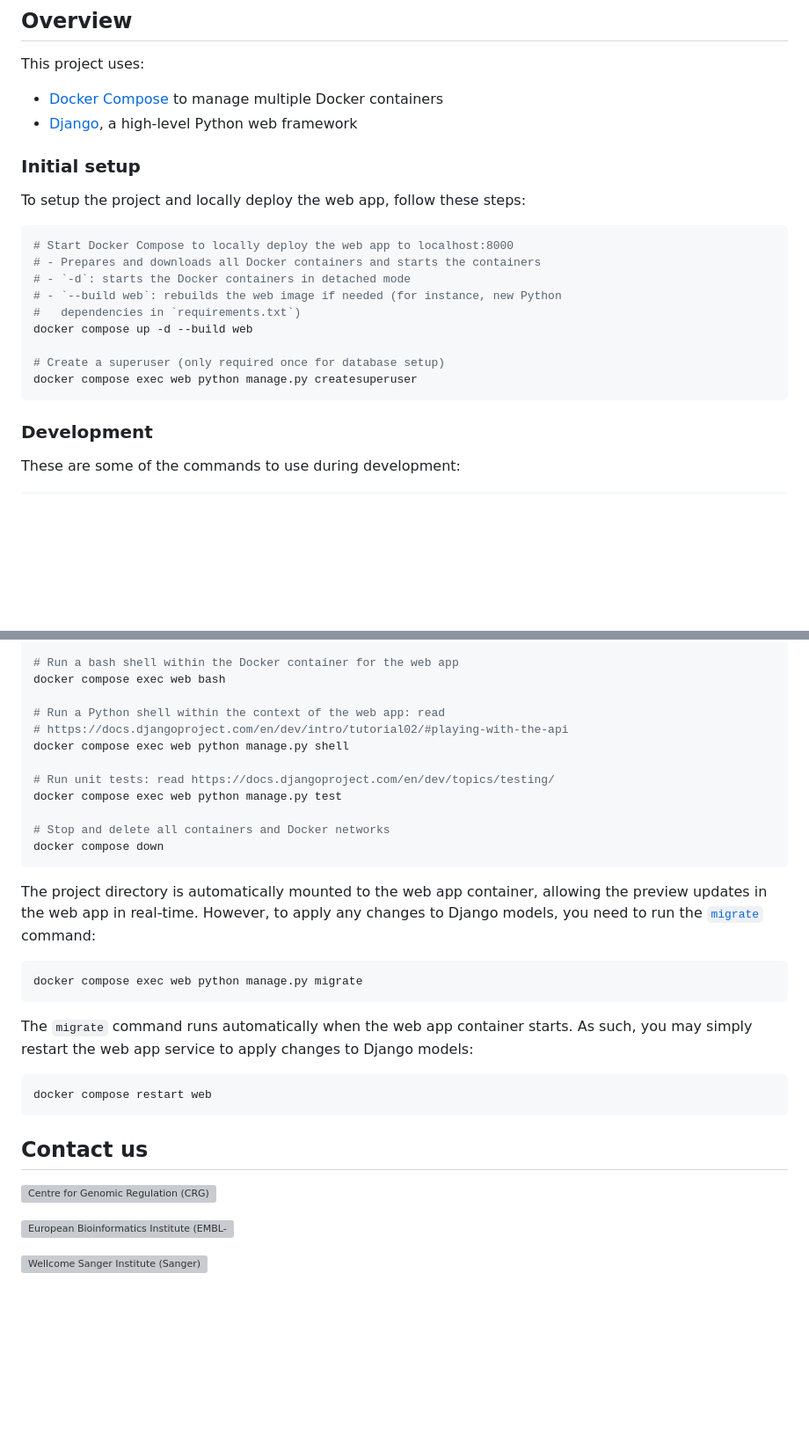
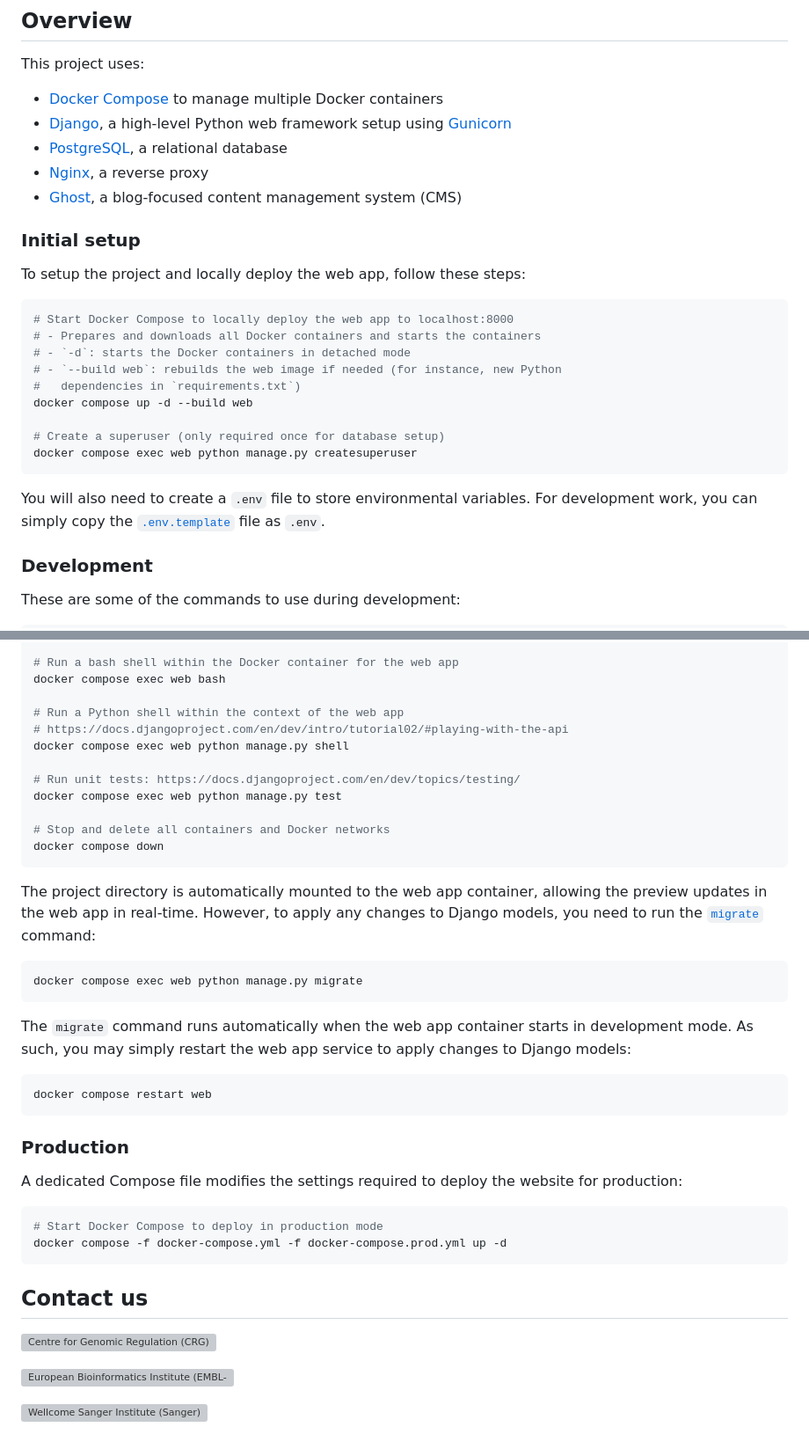
Before and after one commit to biodiversitycellatlas/bca-website, a Markdown page: README.md, 2 parts joined by grey strips. Shown at 88% size. Drawn GitHub-style; blank space fills up the shorter version; grey boxes are pictures that could not be loaded.

Commit message:
Update containers used

````diff
--- a/README.md
+++ b/README.md
@@ -6,8 +6,11 @@ The Biodiversity Cell Atlas is a coordinated international effort aimed at molec
 
 This project uses:
 
-* [Docker Compose][compose] to manage multiple Docker containers
-* [Django][django], a high-level Python web framework
+* [Docker Compose][] to manage multiple Docker containers
+* [Django][], a high-level Python web framework setup using [Gunicorn][]
+* [PostgreSQL][], a relational database
+* [Nginx][], a reverse proxy
+* [Ghost][], a blog-focused content management system (CMS)
 
 ### Initial setup
 
@@ -24,6 +27,10 @@ docker compose up -d --build web
 # Create a superuser (only required once for database setup)
 docker compose exec web python manage.py createsuperuser
 ```
+
+You will also need to create a `.env` file to store environmental variables.
+For development work, you can simply copy the [`.env.template`](.env.template)
+file as `.env`.
 
 ### Development
 
@@ -46,11 +53,11 @@ docker compose logs web
 # Run a bash shell within the Docker container for the web app
 docker compose exec web bash
 
-# Run a Python shell within the context of the web app: read
+# Run a Python shell within the context of the web app
 # https://docs.djangoproject.com/en/dev/intro/tutorial02/#playing-with-the-api
 docker compose exec web python manage.py shell
 
-# Run unit tests: read https://docs.djangoproject.com/en/dev/topics/testing/
+# Run unit tests: https://docs.djangoproject.com/en/dev/topics/testing/
 docker compose exec web python manage.py test
 
 # Stop and delete all containers and Docker networks
@@ -65,12 +72,22 @@ changes to Django models, you need to run the [`migrate`][migrate] command:
 docker compose exec web python manage.py migrate
 ```
 
-The `migrate` command runs automatically when the web app container starts. As
-such, you may simply restart the web app service to apply changes to Django
-models:
+The `migrate` command runs automatically when the web app container starts in
+development mode. As such, you may simply restart the web app service to apply
+changes to Django models:
 
 ```bash
 docker compose restart web
+```
+
+### Production
+
+A dedicated Compose file modifies the settings required to deploy the website
+for production:
+
+``` bash
+# Start Docker Compose to deploy in production mode
+docker compose -f docker-compose.yml -f docker-compose.prod.yml up -d
 ```
 
 ## Contact us
````
Also changed, not shown: other parts of README.md (+8 -3 lines).
